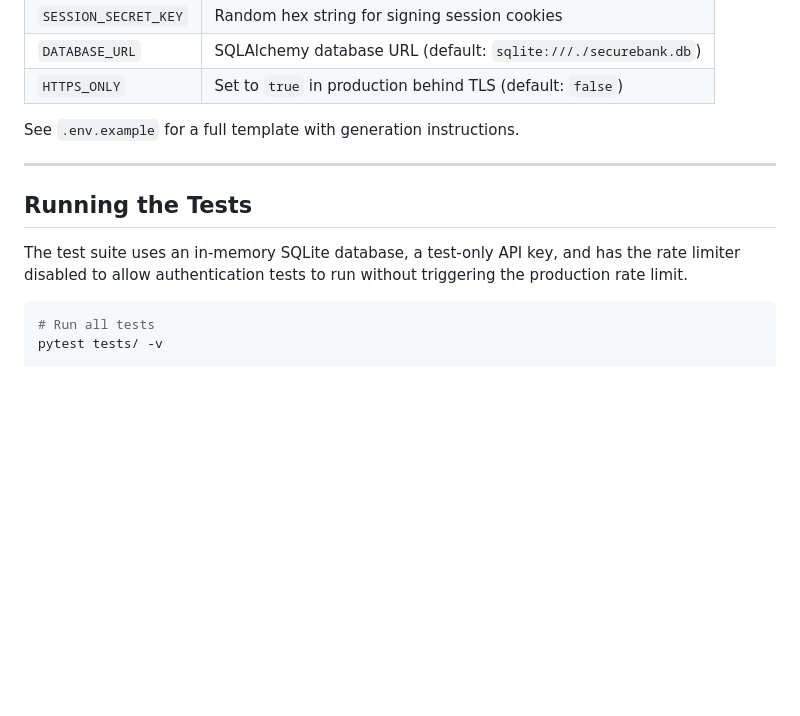
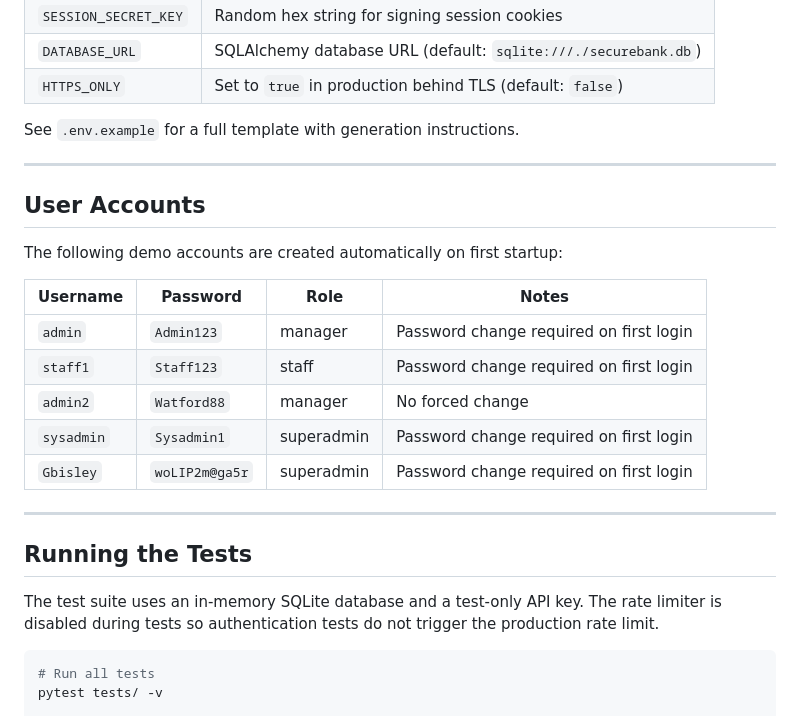
Before and after one commit to 24005151/securebank_core_system, a Markdown page: README.md, the part around one of its changes. Drawn GitHub-style; blank space fills up the shorter version.

````diff
--- a/README.md
+++ b/README.md
@@ -94,9 +225,23 @@ See `.env.example` for a full template with generation instructions.
 
 ---
 
+## User Accounts
+
+The following demo accounts are created automatically on first startup:
+
+| Username | Password | Role | Notes |
+|---|---|---|---|
+| `admin` | `Admin123` | manager | Password change required on first login |
+| `staff1` | `Staff123` | staff | Password change required on first login |
+| `admin2` | `Watford88` | manager | No forced change |
+| `sysadmin` | `Sysadmin1` | superadmin | Password change required on first login |
+| `Gbisley` | `woLIP2m@ga5r` | superadmin | Password change required on first login |
+
+---
+
 ## Running the Tests
 
-The test suite uses an in-memory SQLite database, a test-only API key, and has the rate limiter disabled to allow authentication tests to run without triggering the production rate limit.
+The test suite uses an in-memory SQLite database and a test-only API key. The rate limiter is disabled during tests so authentication tests do not trigger the production rate limit.
 
 ```bash
 # Run all tests
````
Also changed, not shown: other parts of README.md (+149 -18 lines).
